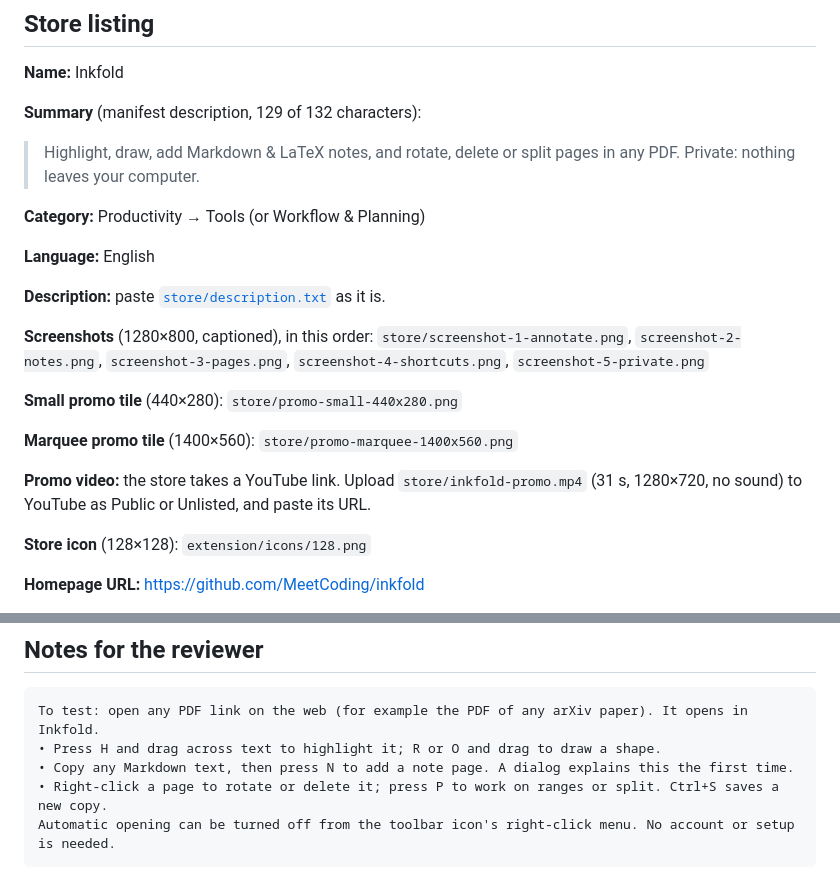
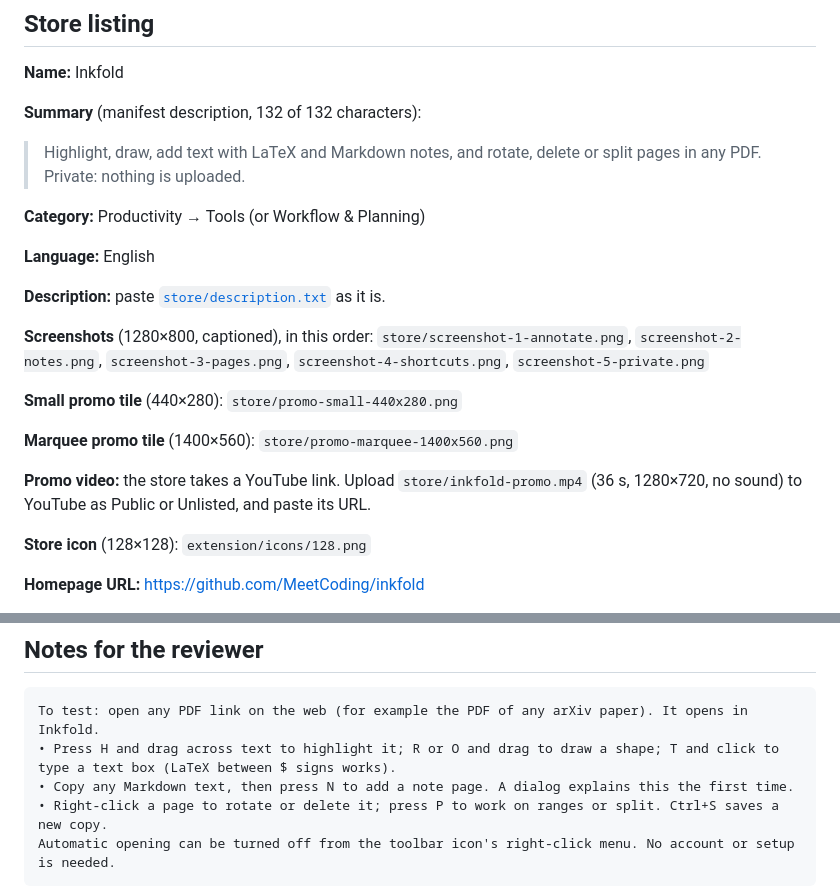
Before and after one commit to MeetCoding/inkfold, a Markdown page: docs/STORE_LISTING.md, 2 parts joined by grey strips. Drawn GitHub-style.

````diff
--- a/docs/STORE_LISTING.md
+++ b/docs/STORE_LISTING.md
@@ -10,9 +10,9 @@ Run `scripts/package.sh` and upload `dist/inkfold-<version>.zip`.
 
 **Name:** Inkfold
 
-**Summary** (manifest description, 129 of 132 characters):
+**Summary** (manifest description, 132 of 132 characters):
 
-> Highlight, draw, add Markdown & LaTeX notes, and rotate, delete or split pages in any PDF. Private: nothing leaves your computer.
+> Highlight, draw, add text with LaTeX and Markdown notes, and rotate, delete or split pages in any PDF. Private: nothing is uploaded.
 
 **Category:** Productivity → Tools (or Workflow & Planning)
 
@@ -26,7 +26,7 @@ Run `scripts/package.sh` and upload `dist/inkfold-<version>.zip`.
 
 **Marquee promo tile** (1400×560): `store/promo-marquee-1400x560.png`
 
-**Promo video:** the store takes a YouTube link. Upload `store/inkfold-promo.mp4` (31 s, 1280×720, no sound) to YouTube as Public or Unlisted, and paste its URL.
+**Promo video:** the store takes a YouTube link. Upload `store/inkfold-promo.mp4` (36 s, 1280×720, no sound) to YouTube as Public or Unlisted, and paste its URL.
 
 **Store icon** (128×128): `extension/icons/128.png`
 
@@ -64,7 +64,7 @@ Run `scripts/package.sh` and upload `dist/inkfold-<version>.zip`.
 
 ```
 To test: open any PDF link on the web (for example the PDF of any arXiv paper). It opens in Inkfold.
-• Press H and drag across text to highlight it; R or O and drag to draw a shape.
+• Press H and drag across text to highlight it; R or O and drag to draw a shape; T and click to type a text box (LaTeX between $ signs works).
 • Copy any Markdown text, then press N to add a note page. A dialog explains this the first time.
 • Right-click a page to rotate or delete it; press P to work on ranges or split. Ctrl+S saves a new copy.
 Automatic opening can be turned off from the toolbar icon's right-click menu. No account or setup is needed.
````
Also changed, not shown: CHANGELOG.md (+5 -0 lines), README.md (+7 -2 lines), store/promo-marquee-1400x560.png, store/screenshot-1-annotate.png, store/screenshot-2-notes.png, store/screenshot-3-pages.png, store/screenshot-4-shortcuts.png, store/screenshot-5-private.png, 7 other files.
